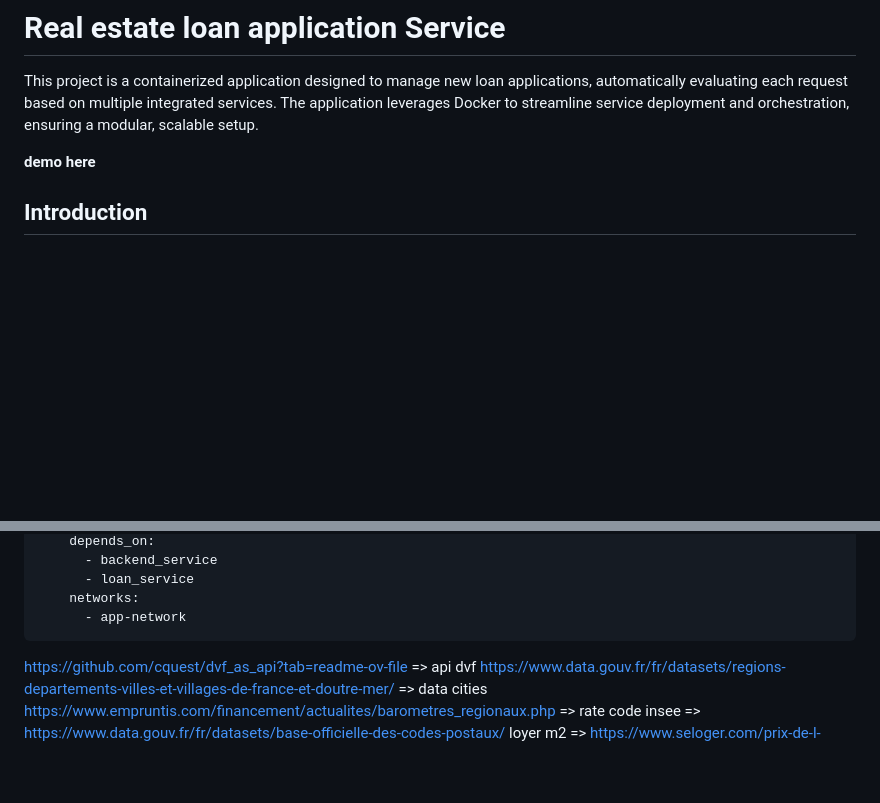
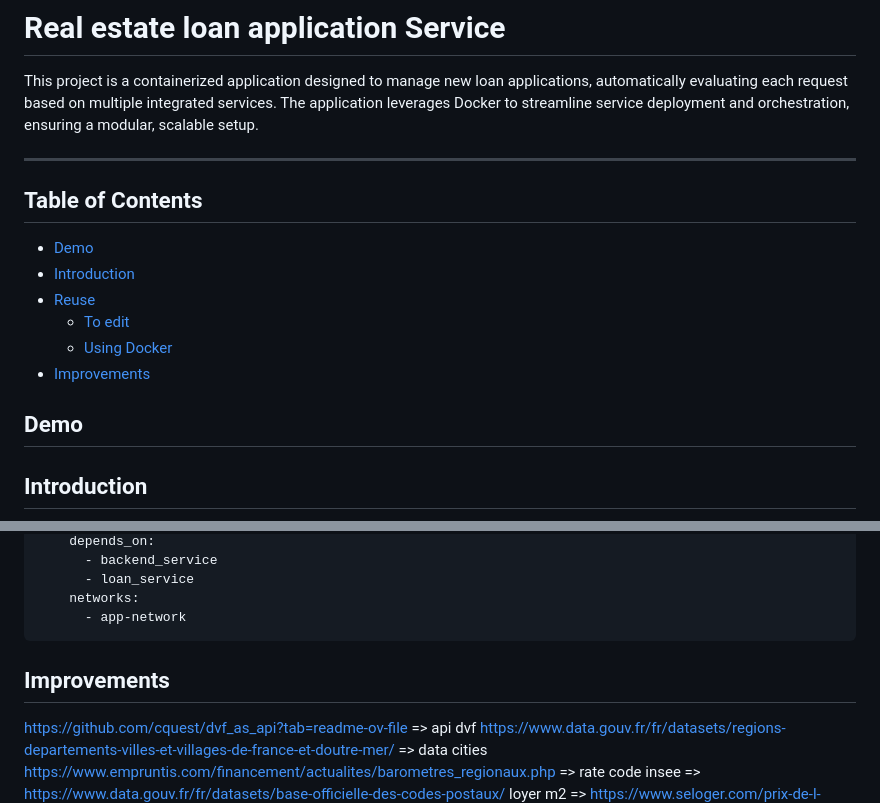
Before and after one commit to mchianale/loan_request_application, a Markdown page: README.md, 2 parts joined by grey strips. GitHub-like rendering; blank space fills up the shorter version.

````diff
--- a/README.md
+++ b/README.md
@@ -1,8 +1,17 @@
 # Real estate loan application Service
 This project is a containerized application designed to manage new loan applications, automatically evaluating each request based on multiple integrated services. The application leverages Docker to streamline service deployment and orchestration, ensuring a modular, scalable setup.
 
-**demo here**
+---
 
+## Table of Contents
+- [Demo](#demo)
+- [Introduction](#introduction)
+- [Reuse](#reuse)
+  - [To edit](#to-edit)
+  - [Using Docker](#using-docker)
+- [Improvements](#improvements)
+
+## Demo
 ## Introduction
 ![global_sch](https://github.com/mchianale/loan_request_application/blob/main/docs/global_sch.png)
 
@@ -105,6 +114,7 @@ services:
       - app-network
 ```
 
+## Improvements
 
 https://github.com/cquest/dvf_as_api?tab=readme-ov-file => api dvf
 https://www.data.gouv.fr/fr/datasets/regions-departements-villes-et-villages-de-france-et-doutre-mer/ => data cities
````
Also changed, not shown: other parts of README.md (+1 -1 lines).
